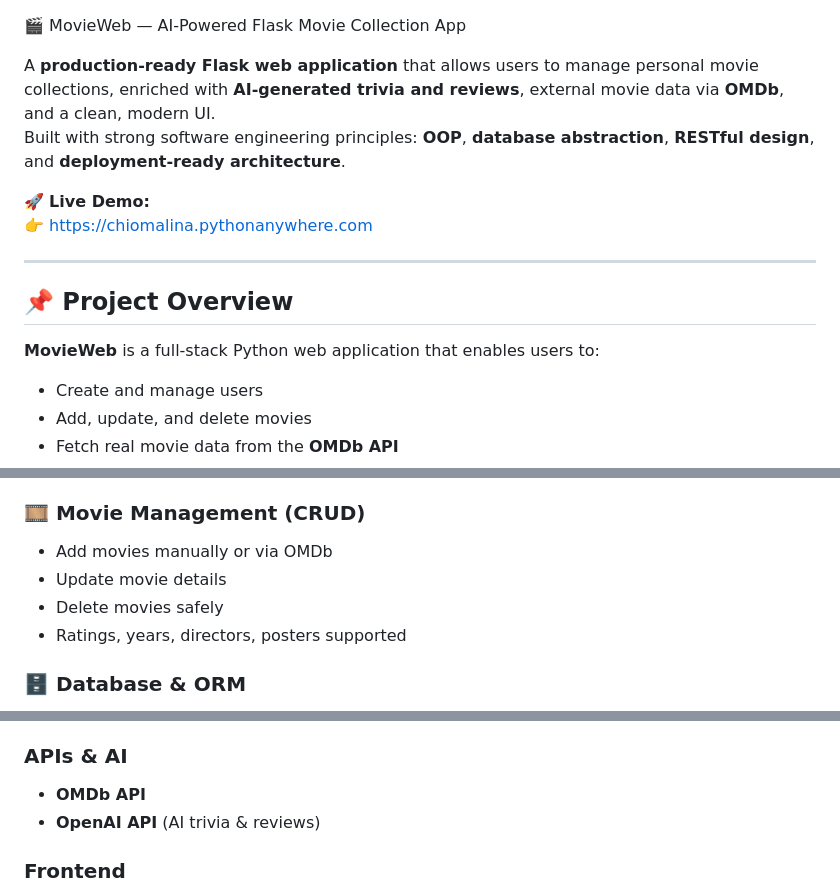
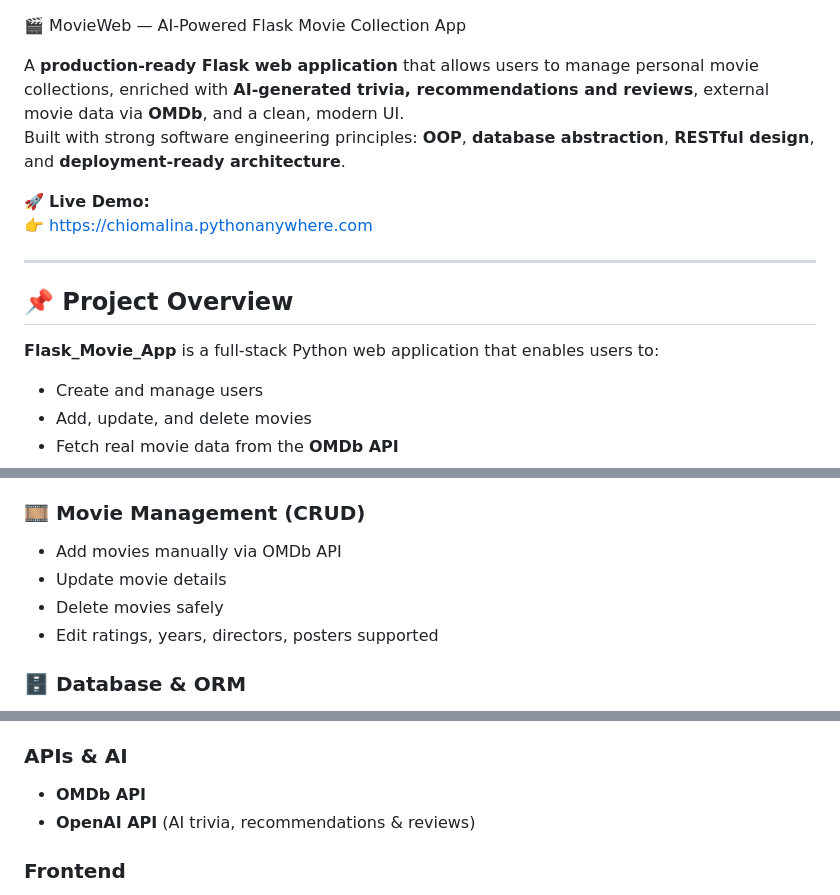
Before and after one commit to Chiomalina/Flask-movie-app, a Markdown page: README.md, 3 parts joined by grey strips. GitHub-like rendering.

```diff
--- a/README.md
+++ b/README.md
@@ -1,6 +1,6 @@
 🎬 MovieWeb — AI-Powered Flask Movie Collection App
 
-A **production-ready Flask web application** that allows users to manage personal movie collections, enriched with **AI-generated trivia and reviews**, external movie data via **OMDb**, and a clean, modern UI.
+A **production-ready Flask web application** that allows users to manage personal movie collections, enriched with **AI-generated trivia, recommendations and reviews**, external movie data via **OMDb**, and a clean, modern UI.
 Built with strong software engineering principles: **OOP**, **database abstraction**, **RESTful design**, and **deployment-ready architecture**.
 
 🚀 **Live Demo:**
@@ -10,7 +10,7 @@ Built with strong software engineering principles: **OOP**, **database abstracti
 
 ## 📌 Project Overview
 
-**MovieWeb** is a full-stack Python web application that enables users to:
+**Flask_Movie_App** is a full-stack Python web application that enables users to:
 
 - Create and manage users
 - Add, update, and delete movies
@@ -32,10 +32,10 @@ This project was built with **maintainability, extensibility, and real-world dep
 - Cascade delete (users → movies → reviews)
 
 ### 🎞️ Movie Management (CRUD)
-- Add movies manually or via OMDb
+- Add movies manually via OMDb API
 - Update movie details
 - Delete movies safely
-- Ratings, years, directors, posters supported
+- Edit ratings, years, directors, posters supported
 
 ### 🗄️ Database & ORM
 - SQLite database
@@ -85,7 +85,7 @@ This project was built with **maintainability, extensibility, and real-world dep
 
 ### APIs & AI
 - **OMDb API**
-- **OpenAI API** (AI trivia & reviews)
+- **OpenAI API** (AI trivia, recommendations & reviews)
 
 ### Frontend
 - HTML5
```
Also changed, not shown: other parts of README.md (+0 -1 lines).
